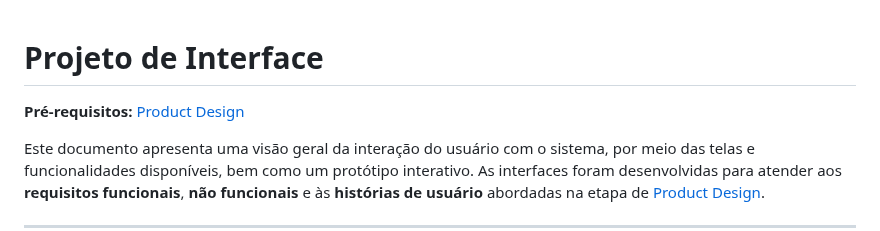
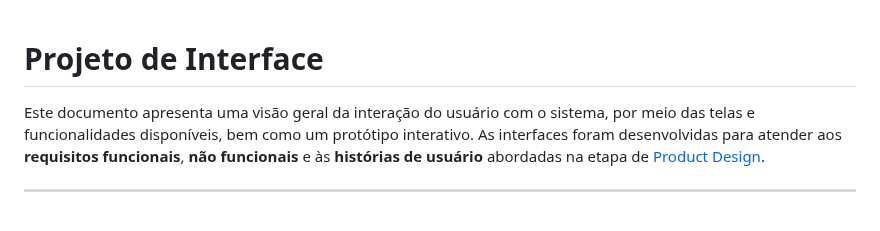
Before and after one commit to ICEI-PUC-Minas-PBE-ADS-SI/2025-1-p1-tiaw-time-flow, a Markdown page: docs/05-Projeto-interface.md, the part around the change. Drawn GitHub-style; blank space fills up the shorter version.

```diff
--- a/docs/05-Projeto-interface.md
+++ b/docs/05-Projeto-interface.md
@@ -1,6 +1,4 @@
 # Projeto de Interface
-
-**Pré-requisitos:** [Product Design](03-Product-design.md)
 
 Este documento apresenta uma visão geral da interação do usuário com o sistema, por meio das telas e funcionalidades disponíveis, bem como um protótipo interativo. As interfaces foram desenvolvidas para atender aos **requisitos funcionais**, **não funcionais** e às **histórias de usuário** abordadas na etapa de [Product Design](03-Product-design.md).
 
```
